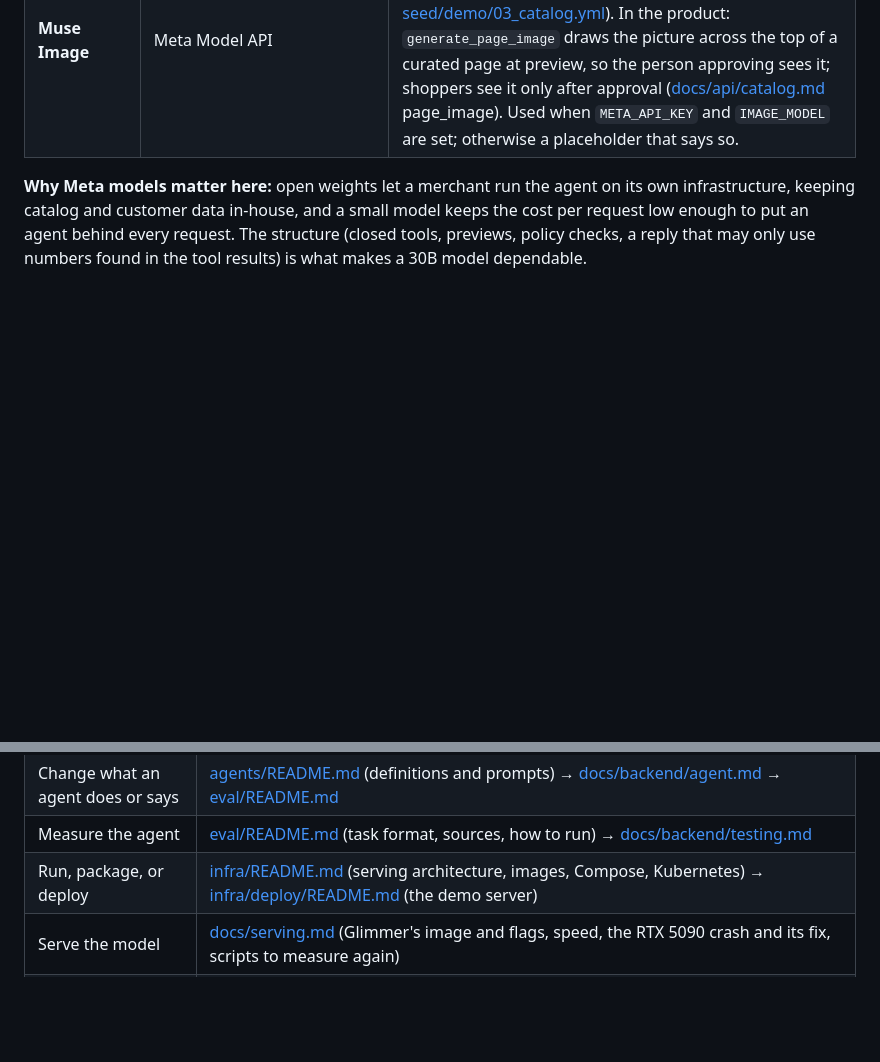
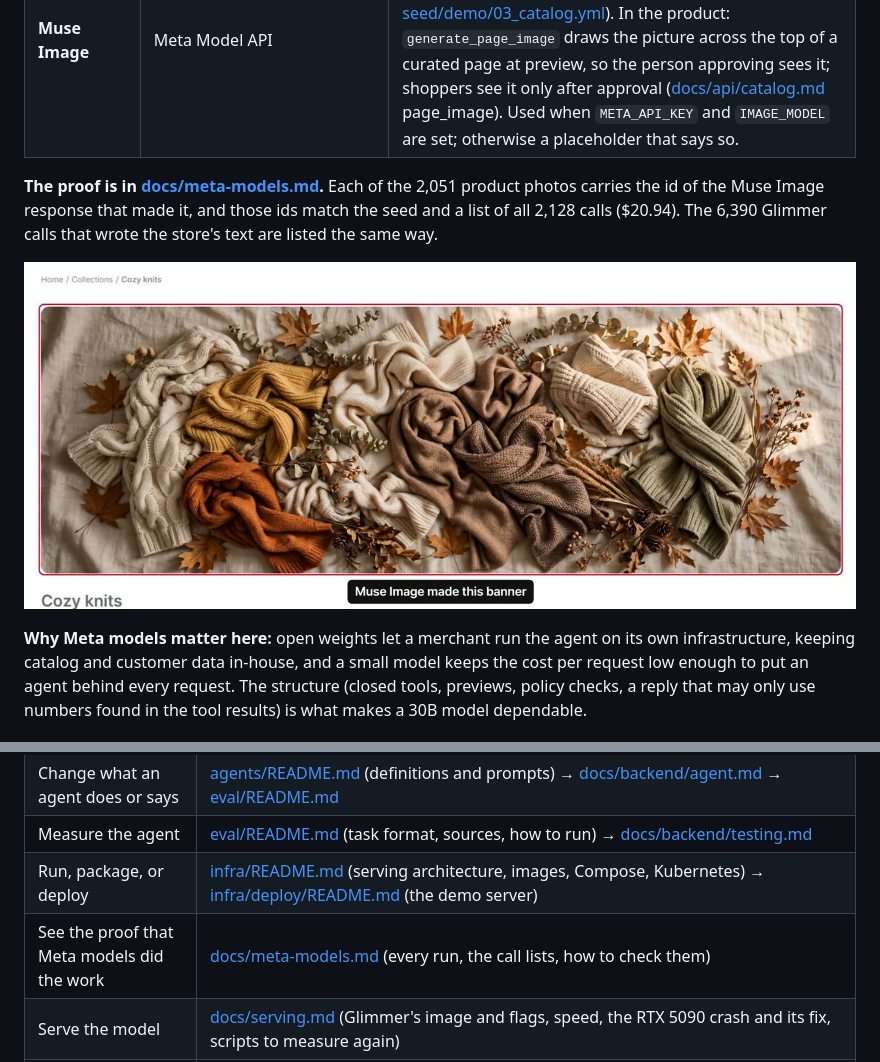
Before and after one commit to metahackAI/a-commerce, a Markdown page: README.md, 2 parts joined by grey strips. GitHub-like rendering; pictures changed too: docs/img/evidence-page-image-live.jpg (added); blank space fills up the shorter version.

```diff
--- a/README.md
+++ b/README.md
@@ -99,6 +99,10 @@ Method: [eval/README.md](eval/README.md).
 | **Muse Voice Transcribe** | Meta Model API | The composer's microphone: speech becomes the draft message, with the names on the screen (products, sizes) as spelling hints ([docs/api/chat.md](docs/api/chat.md) §4); used when `META_API_KEY` and `VOICE_MODEL` are set. |
 | **Muse Image** | Meta Model API | The photos of all 1,009 demo products, one for each color (2,051 files), made offline with each response id kept beside its photo ([seed/demo/catalog_content.yml](seed/demo/catalog_content.yml), [seed/demo/03_catalog.yml](seed/demo/03_catalog.yml)). In the product: `generate_page_image` draws the picture across the top of a curated page at preview, so the person approving sees it; shoppers see it only after approval ([docs/api/catalog.md](docs/api/catalog.md) page_image). Used when `META_API_KEY` and `IMAGE_MODEL` are set; otherwise a placeholder that says so. |
 
+**The proof is in [docs/meta-models.md](docs/meta-models.md).** Each of the 2,051 product photos carries the id of the Muse Image response that made it, and those ids match the seed and a list of all 2,128 calls ($20.94). The 6,390 Glimmer calls that wrote the store's text are listed the same way.
+
+![The Cozy knits page in the demo video, with the banner Muse Image drew.](docs/img/evidence-page-image-live.jpg)
+
 **Why Meta models matter here:** open weights let a merchant run the agent on its own infrastructure, keeping catalog and customer data in-house, and a small model keeps the cost per request low enough to put an agent behind every request. The structure (closed tools, previews, policy checks, a reply that may only use numbers found in the tool results) is what makes a 30B model dependable.
 
 ## What is in the box
@@ -202,6 +206,7 @@ For a task, start with the row that matches what you are about to do. Each docum
 | Change what an agent does or says | [agents/README.md](agents/README.md) (definitions and prompts) → [docs/backend/agent.md](docs/backend/agent.md) → [eval/README.md](eval/README.md) |
 | Measure the agent | [eval/README.md](eval/README.md) (task format, sources, how to run) → [docs/backend/testing.md](docs/backend/testing.md) |
 | Run, package, or deploy | [infra/README.md](infra/README.md) (serving architecture, images, Compose, Kubernetes) → [infra/deploy/README.md](infra/deploy/README.md) (the demo server) |
+| See the proof that Meta models did the work | [docs/meta-models.md](docs/meta-models.md) (every run, the call lists, how to check them) |
 | Serve the model | [docs/serving.md](docs/serving.md) (Glimmer's image and flags, speed, the RTX 5090 crash and its fix, scripts to measure again) |
 | Look up a table, column, or term | [docs/backend/schema.generated.md](docs/backend/schema.generated.md) (generated from the migrations), [vocab/acom.jsonld](vocab/acom.jsonld) (every `acom:` term), or the `describe_data` tool |
 | Load or change demo data | [docs/scenarios.md](docs/scenarios.md) → [seed/demo/README.md](seed/demo/README.md) |
```
Also changed, not shown: other parts of README.md (+13 -16 lines), docs/README.md (+1 -0 lines), docs/meta-models.md (added, +124 -0 lines), docs/plan.md (+1 -1 lines), docs/img/evidence-page-image-preview.jpg (added), docs/img/evidence-voice.jpg (added), 2 other files.
